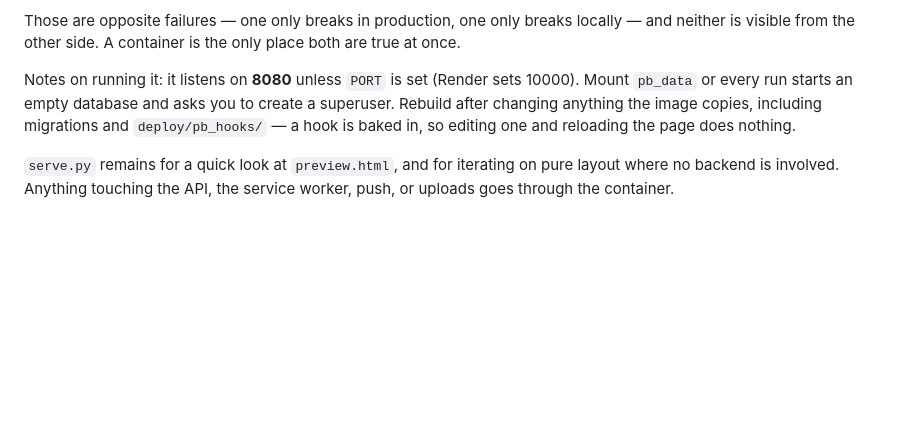
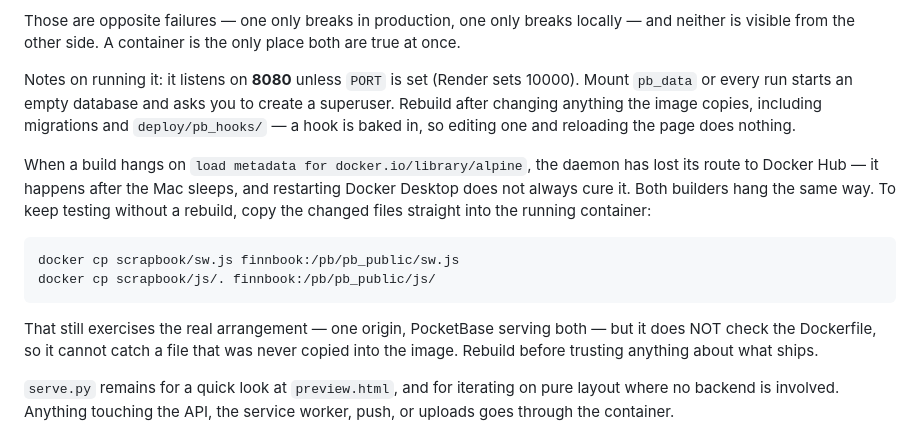
Before and after one commit to cwah/finn, a Markdown page: scrapbook/CLAUDE.md, the part around the change. Rendered like a GitHub page; blank space fills up the shorter version.

Commit message:
Note the docker-hub hang and its workaround
Builds stall on `load metadata for docker.io/library/alpine` once the daemon
loses its route to Docker Hub, which happens after the Mac sleeps; restarting
Docker Desktop does not reliably cure it and both builders hang alike.

docker cp into the running container keeps the real arrangement testable —
one origin, PocketBase serving both — but it does not check the Dockerfile,
so it cannot catch a file that was never copied into the image. That is the
exact bug that cost ten days, so the note says to rebuild before trusting
anything about what ships.

Co-Authored-By: Claude Opus 5 <noreply@anthropic.com>
Claude-Session: https://claude.ai/code/session_01MiK7Fhj2SK1YTmLSMSbaeE

````diff
--- a/scrapbook/CLAUDE.md
+++ b/scrapbook/CLAUDE.md
@@ -710,6 +710,20 @@ Notes on running it: it listens on **8080** unless `PORT` is set (Render sets 10
 after changing anything the image copies, including migrations and `deploy/pb_hooks/` —
 a hook is baked in, so editing one and reloading the page does nothing.
 
+When a build hangs on `load metadata for docker.io/library/alpine`, the daemon has lost
+its route to Docker Hub — it happens after the Mac sleeps, and restarting Docker Desktop
+does not always cure it. Both builders hang the same way. To keep testing without a
+rebuild, copy the changed files straight into the running container:
+
+```
+docker cp scrapbook/sw.js finnbook:/pb/pb_public/sw.js
+docker cp scrapbook/js/. finnbook:/pb/pb_public/js/
+```
+
+That still exercises the real arrangement — one origin, PocketBase serving both — but it
+does NOT check the Dockerfile, so it cannot catch a file that was never copied into the
+image. Rebuild before trusting anything about what ships.
+
 `serve.py` remains for a quick look at `preview.html`, and for iterating on pure layout
 where no backend is involved. Anything touching the API, the service worker, push, or
 uploads goes through the container.
````
Also changed, not shown: 1 other file.
